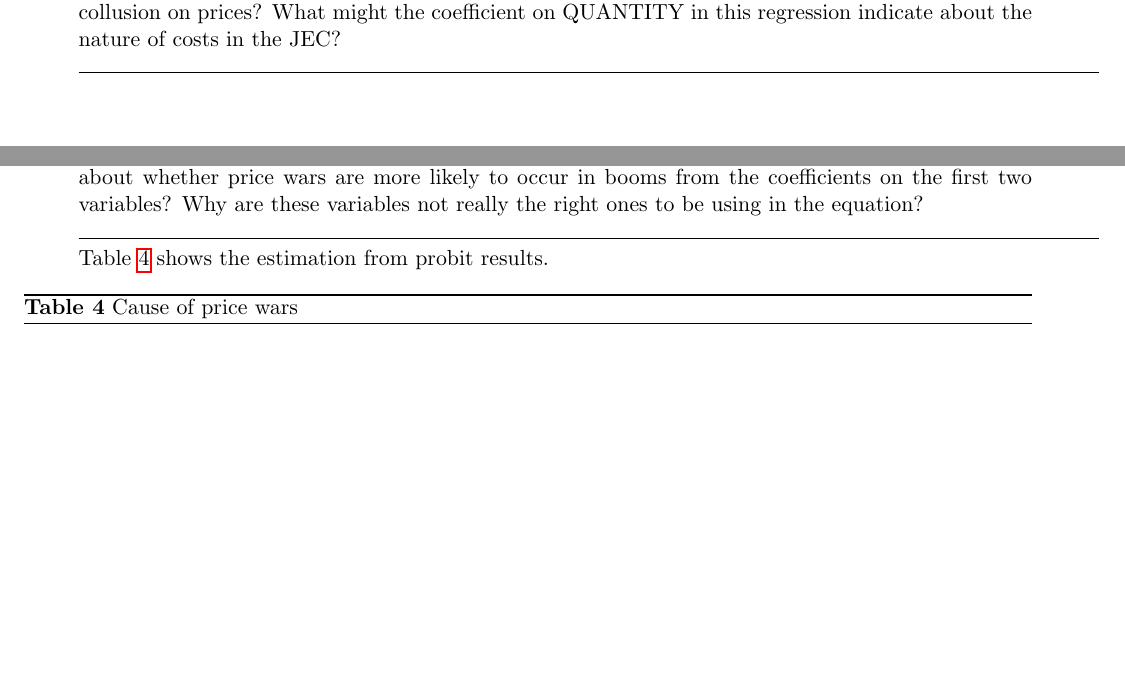
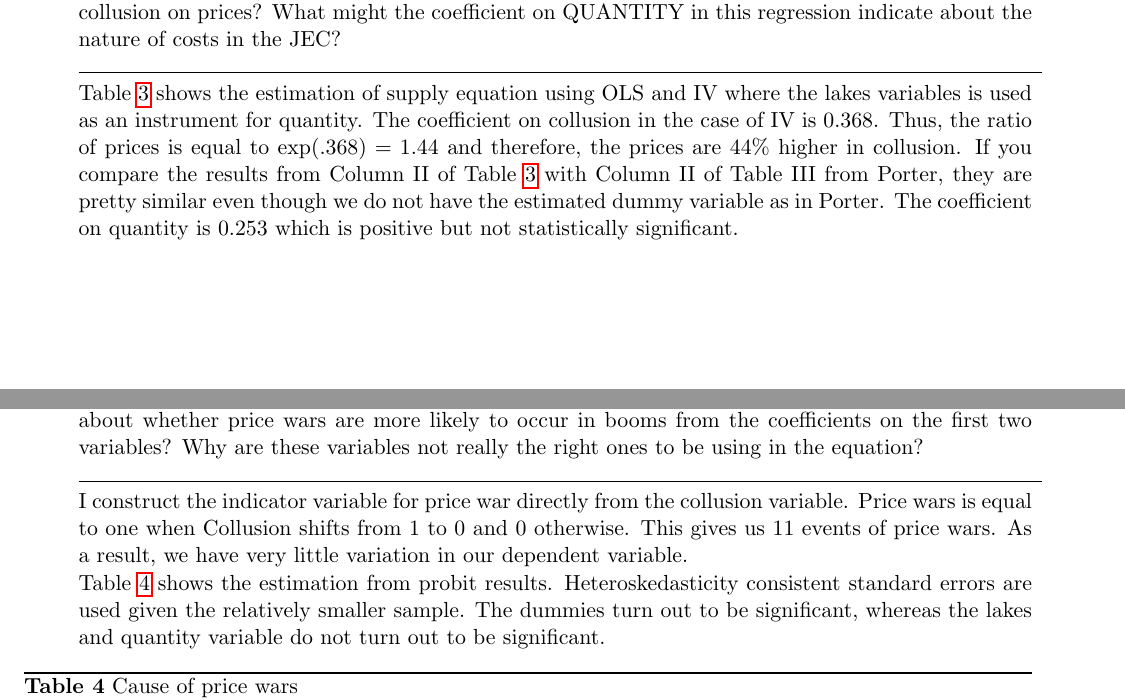
Before and after one commit to dhananjayghei/io_estimation, a LaTeX problem sheet (doc/homework6.tex): two parts of pages 2 and 3 of 3, joined at a grey line, cut so that both start at the same text, the shorter picture padded with empty space. Compiled offline with pdfLaTeX.

Commit message:
Updates to the Porter homework.

```diff
--- a/doc/homework6.tex
+++ b/doc/homework6.tex
@@ -20,7 +20,7 @@
   }
 
   \vspace*{0.1in} }
-\newcommand{\Hline}{\noindent\rule{18cm}{0.5pt}} \title{Homework 6:
+\newcommand{\Hline}{\noindent\rule{17cm}{0.5pt}} \title{Homework 6:
   Industrial Organisation} \author{Dhananjay Ghei} \date{December 11,
   2018}
 \begin{document}
@@ -110,7 +110,16 @@ estimate of elasticity to be biased towards zero.
   of collusion on prices? What might the coefficient on QUANTITY in
   this regression indicate about the nature of costs in the JEC? \\
   \Hline \\
-
+  Table \ref{tab:supply} shows the estimation of supply equation using
+  OLS and IV where the lakes variables is used as an instrument for
+  quantity.  The coefficient on collusion in the case of IV is
+  0.368. Thus, the ratio of prices is equal to $\exp(.368) = 1.44$ and
+  therefore, the prices are 44\% higher in collusion. If you compare
+  the results from Column II of Table \ref{tab:supply} with Column II
+  of Table III from Porter, they are pretty similar even though we do
+  not have the estimated dummy variable as in Porter. The coefficient
+  on quantity is $0.253$ which is positive but not statistically
+  significant.
   \begin{table}
     \floatintro{The table shows the supply side estimation using OLS and
       instrumental variable estimation. Column I shows the results of OLS,
@@ -167,6 +177,16 @@ at marginal cost. Therefore, the supply equation will be: $p_t = c_0 +
   likely to occur in booms from the coefficients on the first two
   variables? Why are these variables not really the right ones to be
   using in the equation? \\ \Hline \\
-Table \ref{tab:probit} shows the estimation from probit results.
+  I construct the indicator variable for price war directly from the
+  collusion variable. Price wars is equal to one when Collusion shifts
+  from 1 to 0 and 0 otherwise. This gives us 11 events of price
+  wars. As a result, we have very little variation in our dependent
+  variable.\\
+  Table \ref{tab:probit} shows the estimation from probit
+  results. Heteroskedasticity consistent standard errors are used
+  given the relatively smaller sample. The dummies turn out to be
+  significant, whereas the lakes and quantity variable do not turn out
+  to be significant.
   \begin{table}[htbp!]
-  \floatintro{The table shows the results from probit estimation.}
+    \floatintro{The table shows the results from probit
+      estimation. Heteroskeadsticity consistent standard errors are used
```
Also changed, not shown: doc/homework6.pdf, doc/homework6.tex (20 more changed lines). Lines whose indentation alone changed are shown as unchanged.
